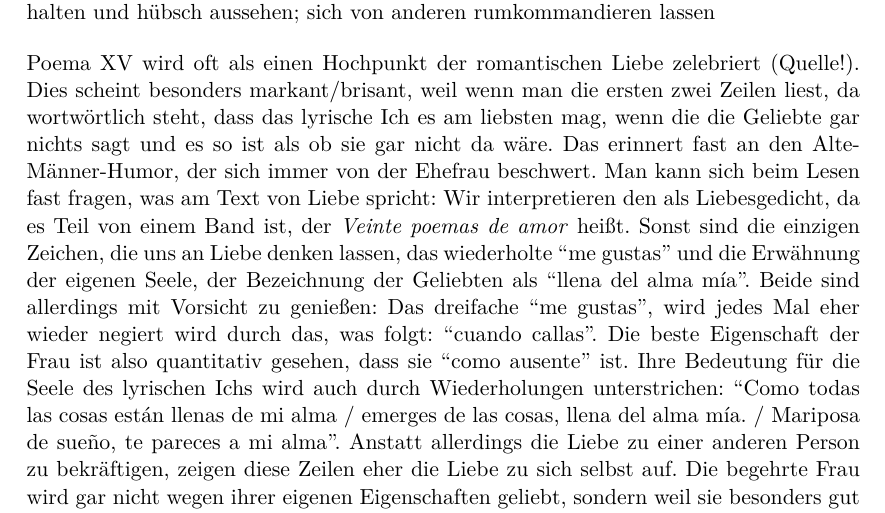
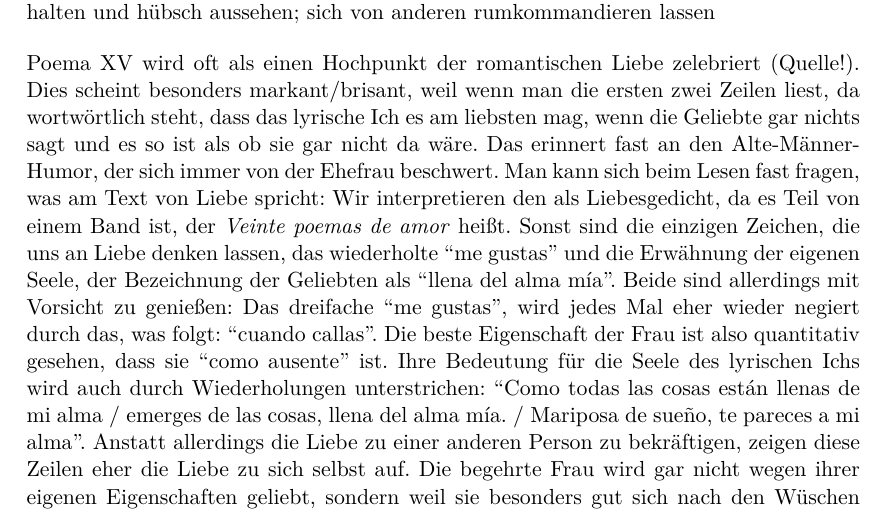
Before and after one commit to lusy/hausarbeiten, a LaTeX document (femLecturesNeruda/main.tex, which reads femLecturesNeruda/4-Re-vision.tex): part of page 13 of 16, cut so that both start at the same text. Compiled offline with pdfLaTeX.

Commit message:
femLectures: Repair typos in Chap4

```diff
--- a/femLecturesNeruda/4-Re-vision.tex
+++ b/femLecturesNeruda/4-Re-vision.tex
@@ -38,13 +38,13 @@ bzw das lyrische Ich richtet sich in seinem Diskurs an einzelne ihrer Körpertei
 
 % Poema XV
 Poema XV wird oft als einen Hochpunkt der romantischen Liebe zelebriert (Quelle!).
-Dies scheint besonders markant/brisant, weil wenn man die ersten zwei Zeilen liest, da wortwörtlich steht, dass das lyrische Ich es am liebsten mag, wenn die die Geliebte gar nichts sagt und es so ist als ob sie gar nicht da wäre.
+Dies scheint besonders markant/brisant, weil wenn man die ersten zwei Zeilen liest, da wortwörtlich steht, dass das lyrische Ich es am liebsten mag, wenn die Geliebte gar nichts sagt und es so ist als ob sie gar nicht da wäre.
 Das erinnert fast an den Alte-Männer-Humor, der sich immer von der Ehefrau beschwert.
 Man kann sich beim Lesen fast fragen, was am Text von Liebe spricht:
 Wir interpretieren den als Liebesgedicht, da es Teil von einem Band ist, der \textit{Veinte poemas de amor} heißt.
 Sonst sind die einzigen Zeichen, die uns an Liebe denken lassen, das wiederholte ``me gustas'' und die Erwähnung der eigenen Seele, der Bezeichnung der Geliebten als ``llena del alma mía''.
 Beide sind allerdings mit Vorsicht zu genießen:
-Das dreifache ``me gustas'', wird jedes Mal eher wieder negiert wird durch das, was folgt: ``cuando callas''.
+Das dreifache ``me gustas'', wird jedes Mal eher wieder negiert durch das, was folgt: ``cuando callas''.
 Die beste Eigenschaft der Frau ist also quantitativ gesehen, dass sie ``como ausente'' ist.
 Ihre Bedeutung für die Seele des lyrischen Ichs wird auch durch Wiederholungen unterstrichen: ``Como todas las cosas están llenas de mi alma / emerges de las cosas, llena del alma mía. / Mariposa de sueño, te pareces a mi alma''.
 Anstatt allerdings die Liebe zu einer anderen Person zu bekräftigen, zeigen diese Zeilen eher die Liebe zu sich selbst auf.
```
